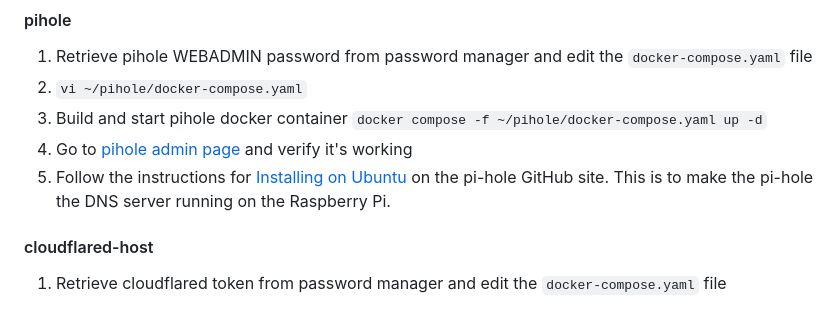
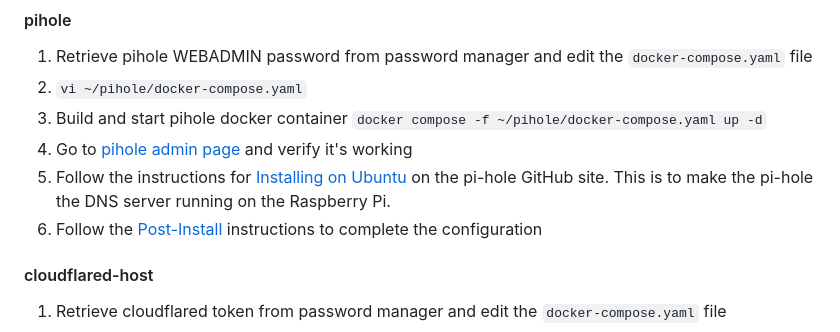
Before and after one commit to beckitrue/home-remote-server, a Markdown page: README.md, the part around the change. GitHub-like rendering.

Commit message:
post-install step

```diff
--- a/README.md
+++ b/README.md
@@ -87,6 +87,7 @@ Clone this repo to host in your home directory
 1. Build and start pihole docker container `docker compose -f ~/pihole/docker-compose.yaml up -d`
 1. Go to [pihole admin page](https://pihole.beckitrue.com/admin/index.php) and verify it's working
 1. Follow the instructions for [Installing on Ubuntu](https://github.com/pi-hole/docker-pi-hole#installing-on-ubuntu-or-fedora) on the pi-hole GitHub site. This is to make the pi-hole the DNS server running on the Raspberry Pi.
+1. Follow the [Post-Install](https://docs.pi-hole.net/main/post-install/) instructions to complete the configuration
 
 #### cloudflared-host
 
```
